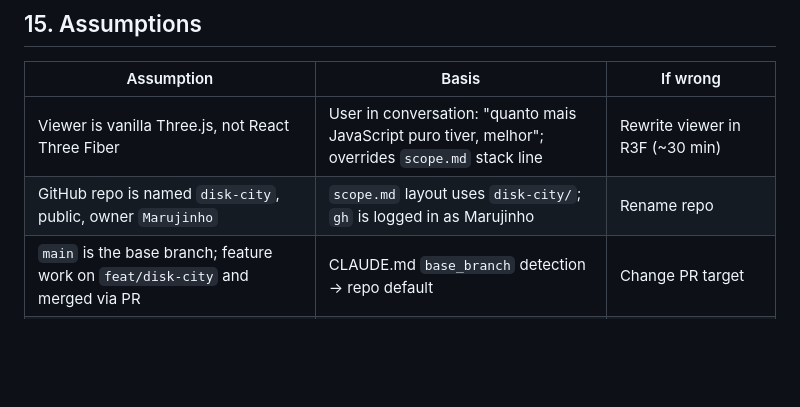
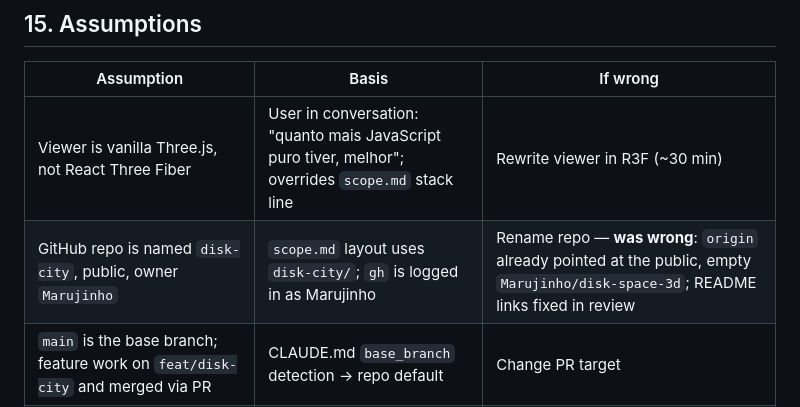
Before and after one commit to Marujinho/disk-space-3d, a Markdown page: docs/work/disk-city-prd.md, the part around the change. Drawn GitHub-style; blank space fills up the shorter version.

```diff
--- a/docs/work/disk-city-prd.md
+++ b/docs/work/disk-city-prd.md
@@ -145,7 +145,7 @@ Disk City is a small CLI + web viewer: `node scan.js` walks a folder and writes
 | Assumption | Basis | If wrong |
 |---|---|---|
 | Viewer is vanilla Three.js, not React Three Fiber | User in conversation: "quanto mais JavaScript puro tiver, melhor"; overrides `scope.md` stack line | Rewrite viewer in R3F (~30 min) |
-| GitHub repo is named `disk-city`, public, owner `Marujinho` | `scope.md` layout uses `disk-city/`; `gh` is logged in as Marujinho | Rename repo |
+| GitHub repo is named `disk-city`, public, owner `Marujinho` | `scope.md` layout uses `disk-city/`; `gh` is logged in as Marujinho | Rename repo — **was wrong**: `origin` already pointed at the public, empty `Marujinho/disk-space-3d`; README links fixed in review |
 | `main` is the base branch; feature work on `feat/disk-city` and merged via PR | CLAUDE.md `base_branch` detection → repo default | Change PR target |
 | Root `package.json` uses npm workspaces so one `npm ci` installs the viewer | Scope's CI uses `--workspace viewer` | Add a second `npm ci` step in `viewer/` |
 | No ESLint in the time box | Scope doesn't list one; 3 source files | Add `eslint` flat config later (10 min) |
```
Also changed, not shown: README.md (+1 -1 lines).
